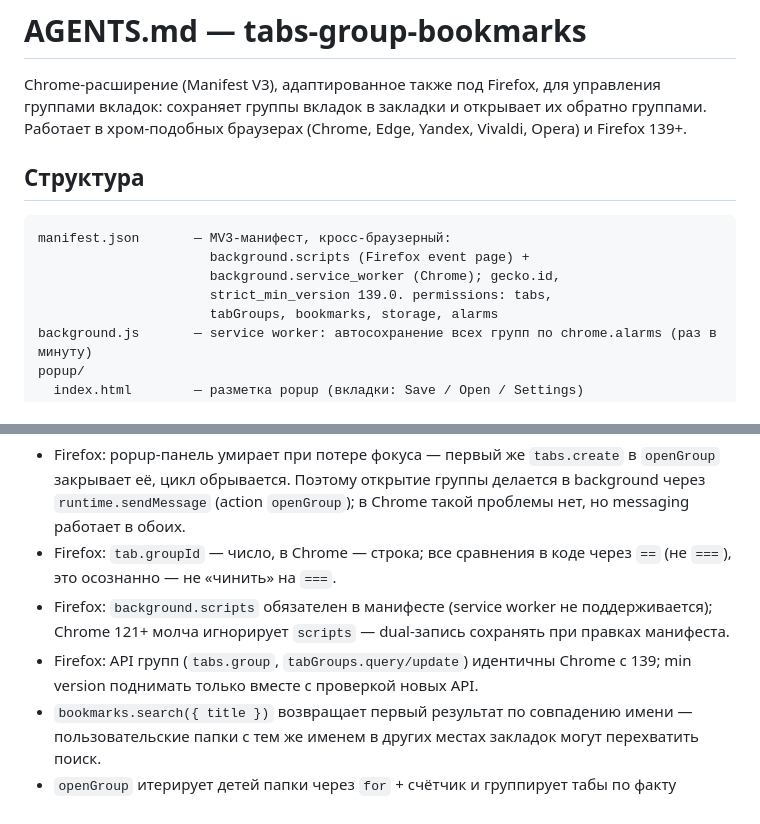
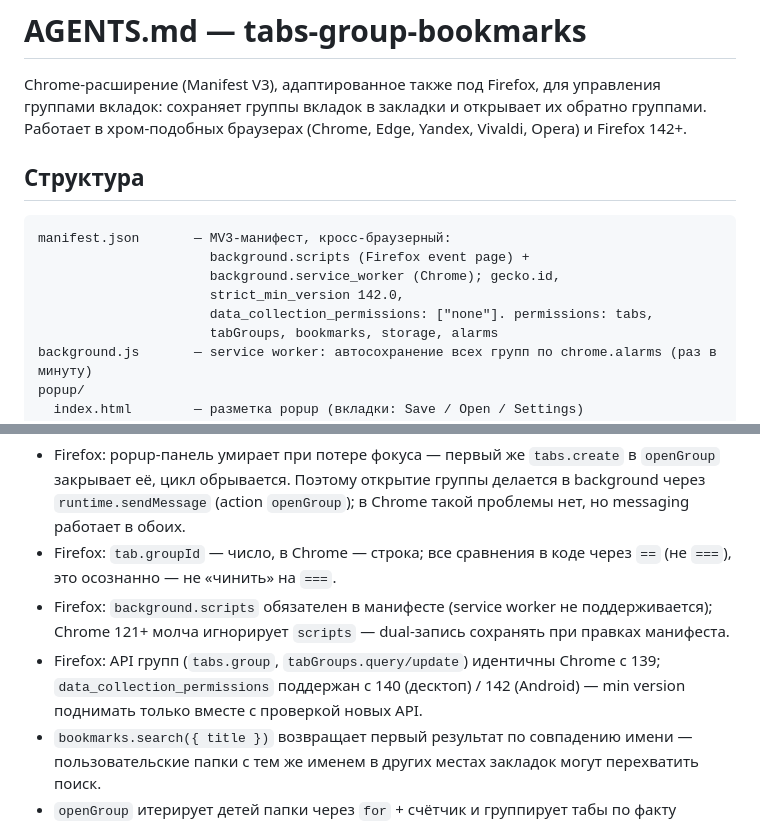
Before and after one commit to shepelpavel/tabs-group-bookmarks, a Markdown page: AGENTS.md, 2 parts joined by grey strips. Rendered like a GitHub page.

Commit message:
docs: синхронизирован AGENTS.md с манифестом (Firefox 142+, data_collection_permissions)

```diff
--- a/AGENTS.md
+++ b/AGENTS.md
@@ -3,7 +3,7 @@
 Chrome-расширение (Manifest V3), адаптированное также под Firefox, для
 управления группами вкладок: сохраняет группы вкладок в закладки и открывает
 их обратно группами. Работает в хром-подобных браузерах (Chrome, Edge, Yandex,
-Vivaldi, Opera) и Firefox 139+.
+Vivaldi, Opera) и Firefox 142+.
 
 ## Структура
 
@@ -11,7 +11,8 @@ Vivaldi, Opera) и Firefox 139+.
 manifest.json       — MV3-манифест, кросс-браузерный:
                       background.scripts (Firefox event page) +
                       background.service_worker (Chrome); gecko.id,
-                      strict_min_version 139.0. permissions: tabs,
+                      strict_min_version 142.0,
+                      data_collection_permissions: ["none"]. permissions: tabs,
                       tabGroups, bookmarks, storage, alarms
 background.js       — service worker: автосохранение всех групп по chrome.alarms (раз в минуту)
 popup/
@@ -89,7 +90,8 @@ storage → tabGroups.query → tabs.query → bookmarks.search → getSubTree.
   поддерживается); Chrome 121+ молча игнорирует `scripts` — dual-запись
   сохранять при правках манифеста.
 - Firefox: API групп (`tabs.group`, `tabGroups.query/update`) идентичны
-  Chrome с 139; min version поднимать только вместе с проверкой новых API.
+  Chrome с 139; `data_collection_permissions` поддержан с 140 (десктоп) /
+  142 (Android) — min version поднимать только вместе с проверкой новых API.
 - `bookmarks.search({ title })` возвращает первый результат по совпадению
   имени — пользовательские папки с тем же именем в других местах закладок
   могут перехватить поиск.
```
